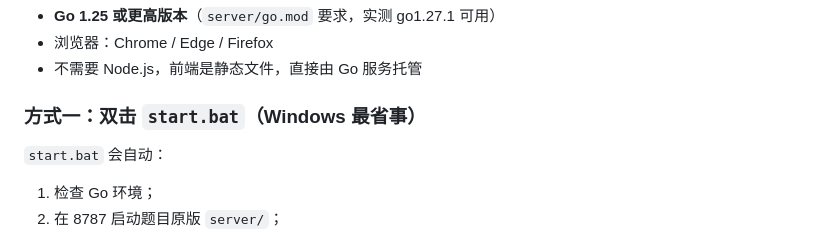
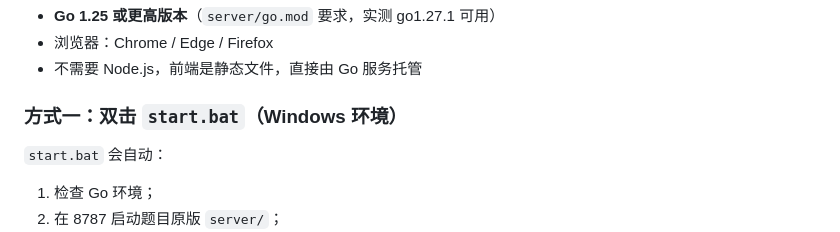
Before and after one commit to yunluo001/bingyan-internship, a Markdown page: README.md, the part around the change. Drawn GitHub-style.

Commit message:
Update README for Windows environment clarification

```diff
--- a/README.md
+++ b/README.md
@@ -20,7 +20,7 @@
 - 浏览器：Chrome / Edge / Firefox
 - 不需要 Node.js，前端是静态文件，直接由 Go 服务托管
 
-### 方式一：双击 `start.bat`（Windows 最省事）
+### 方式一：双击 `start.bat`（Windows 环境）
 
 `start.bat` 会自动：
 
```
